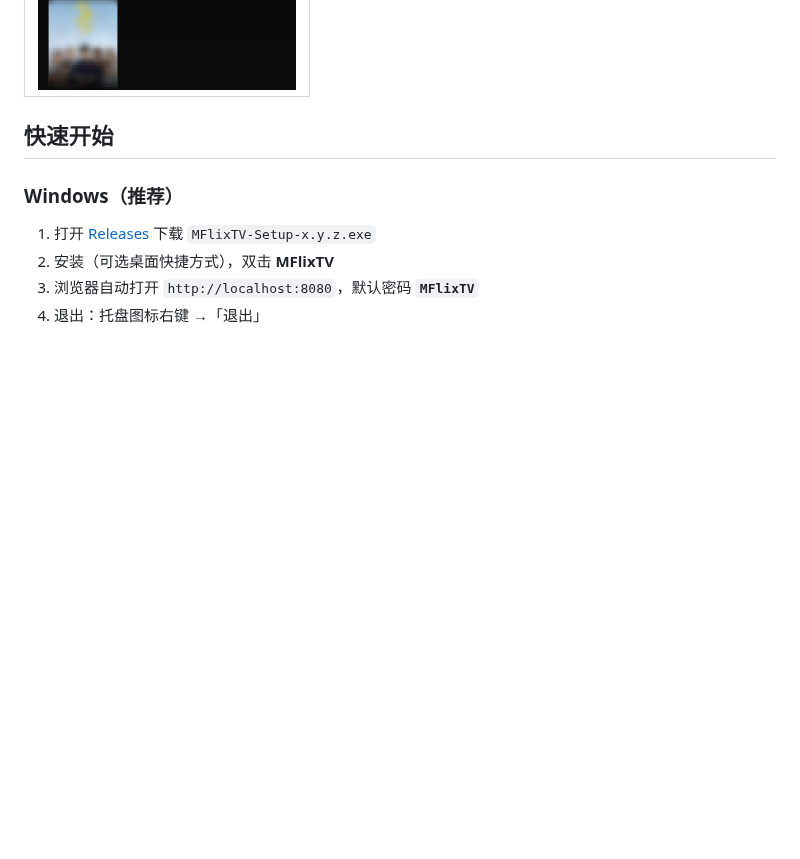
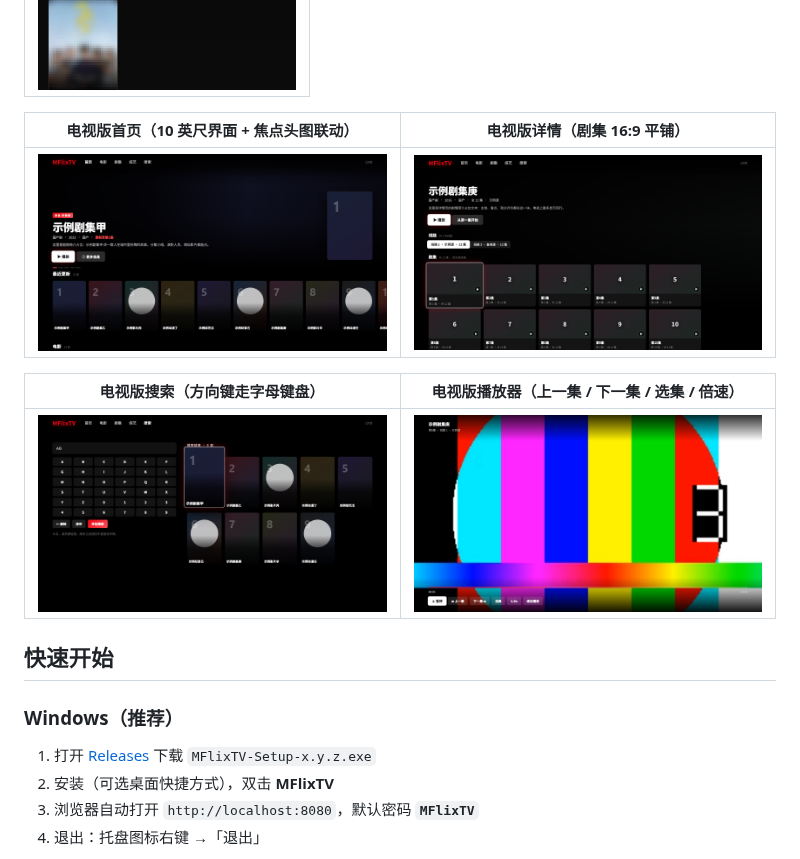
Before and after one commit to MDorin1/MFlixTV, a Markdown page: README.md, the part around the change. Rendered like a GitHub page; pictures changed too: docs/images/tv-detail.png (added), docs/images/tv-home.png (added), docs/images/tv-player.png (added); blank space fills up the shorter version.

Commit message:
docs: README 补电视版四张截图（首页 / 详情 / 搜索 / 播放器）

```diff
--- a/README.md
+++ b/README.md
@@ -98,6 +98,14 @@
 | 手机首页 |
 | --- |
 | ![手机首页](docs/images/home-mobile.png) |
+
+| 电视版首页（10 英尺界面 + 焦点头图联动） | 电视版详情（剧集 16:9 平铺） |
+| --- | --- |
+| ![电视版首页](docs/images/tv-home.png) | ![电视版详情](docs/images/tv-detail.png) |
+
+| 电视版搜索（方向键走字母键盘） | 电视版播放器（上一集 / 下一集 / 选集 / 倍速） |
+| --- | --- |
+| ![电视版搜索](docs/images/tv-search.png) | ![电视版播放器](docs/images/tv-player.png) |
 
 ## 快速开始
 
```
